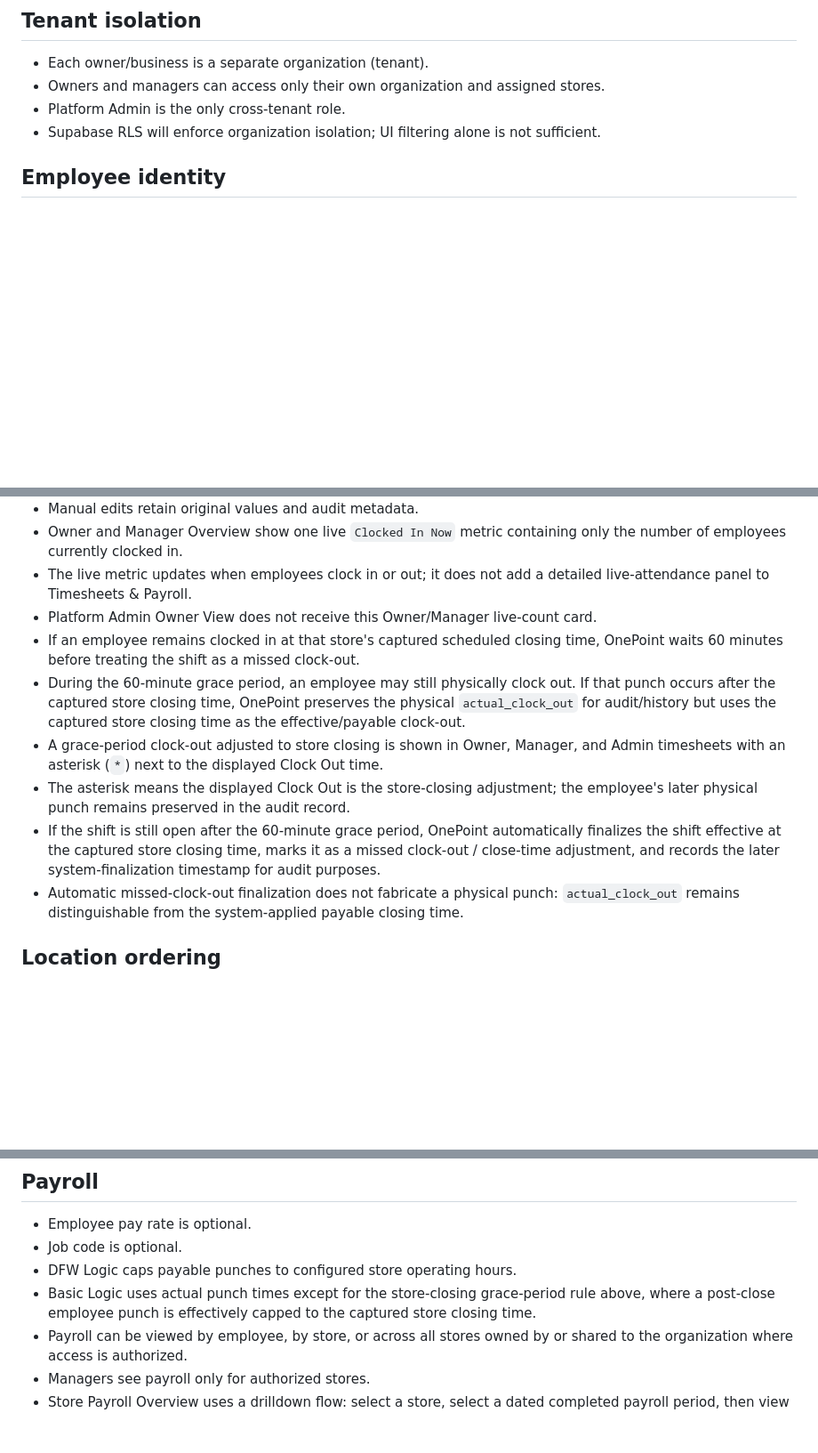
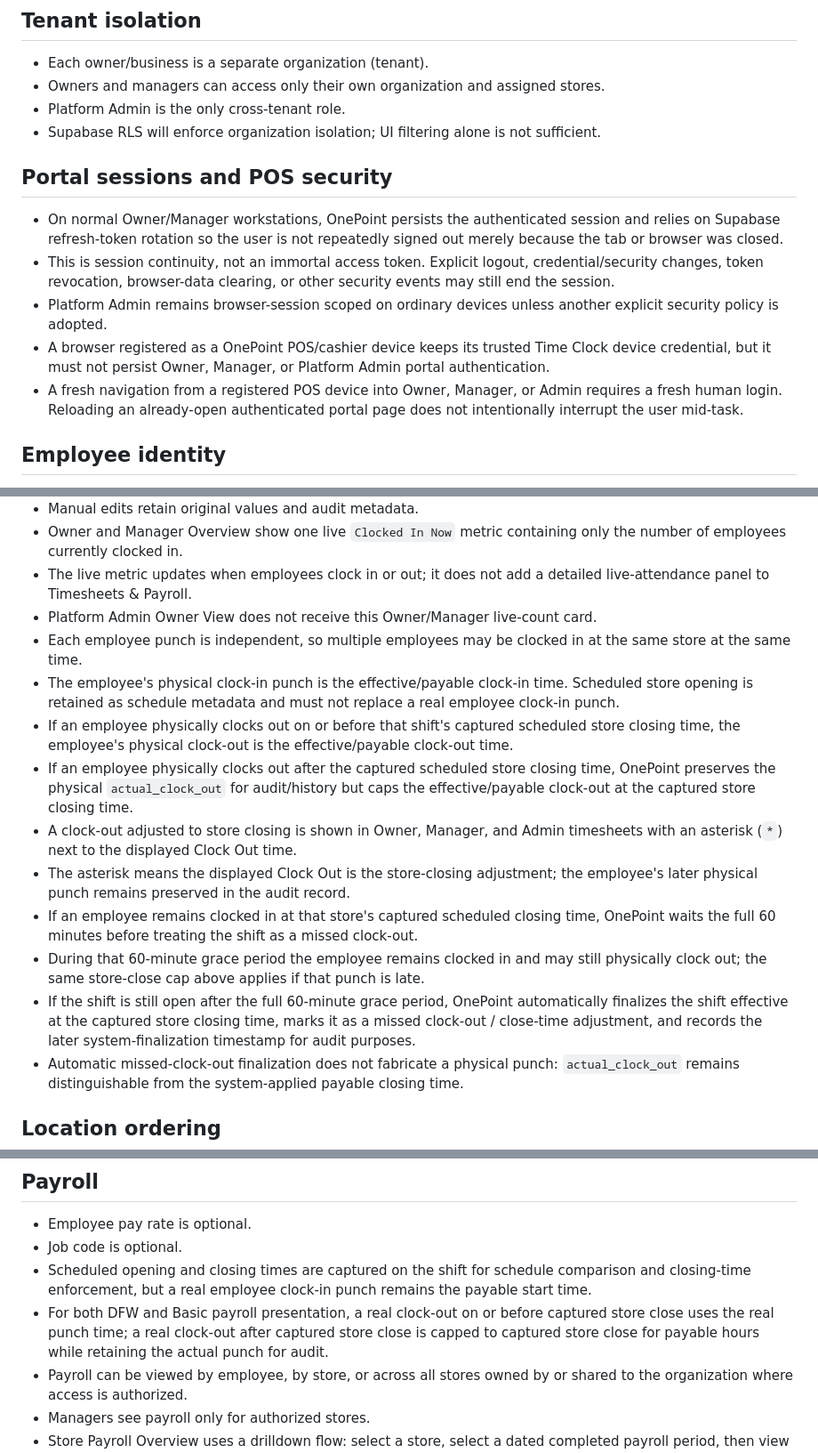
Before and after one commit to klamichhane1025/onepoint-timeclock, a Markdown page: PRODUCT_RULES.md, 3 parts joined by grey strips. Shown at 89% size. Drawn GitHub-style; blank space fills up the shorter version.

Commit message:
Define persistent portal sessions and exact punch-time payroll rules

```diff
--- a/PRODUCT_RULES.md
+++ b/PRODUCT_RULES.md
@@ -5,6 +5,13 @@
 - Owners and managers can access only their own organization and assigned stores.
 - Platform Admin is the only cross-tenant role.
 - Supabase RLS will enforce organization isolation; UI filtering alone is not sufficient.
+
+## Portal sessions and POS security
+- On normal Owner/Manager workstations, OnePoint persists the authenticated session and relies on Supabase refresh-token rotation so the user is not repeatedly signed out merely because the tab or browser was closed.
+- This is session continuity, not an immortal access token. Explicit logout, credential/security changes, token revocation, browser-data clearing, or other security events may still end the session.
+- Platform Admin remains browser-session scoped on ordinary devices unless another explicit security policy is adopted.
+- A browser registered as a OnePoint POS/cashier device keeps its trusted Time Clock device credential, but it must not persist Owner, Manager, or Platform Admin portal authentication.
+- A fresh navigation from a registered POS device into Owner, Manager, or Admin requires a fresh human login. Reloading an already-open authenticated portal page does not intentionally interrupt the user mid-task.
 
 ## Employee identity
 - Employee identity is scoped to the organization, never globally.
@@ -38,11 +46,15 @@ Database constraints / guards:
 - Owner and Manager Overview show one live `Clocked In Now` metric containing only the number of employees currently clocked in.
 - The live metric updates when employees clock in or out; it does not add a detailed live-attendance panel to Timesheets & Payroll.
 - Platform Admin Owner View does not receive this Owner/Manager live-count card.
-- If an employee remains clocked in at that store's captured scheduled closing time, OnePoint waits 60 minutes before treating the shift as a missed clock-out.
-- During the 60-minute grace period, an employee may still physically clock out. If that punch occurs after the captured store closing time, OnePoint preserves the physical `actual_clock_out` for audit/history but uses the captured store closing time as the effective/payable clock-out.
-- A grace-period clock-out adjusted to store closing is shown in Owner, Manager, and Admin timesheets with an asterisk (`*`) next to the displayed Clock Out time.
+- Each employee punch is independent, so multiple employees may be clocked in at the same store at the same time.
+- The employee's physical clock-in punch is the effective/payable clock-in time. Scheduled store opening is retained as schedule metadata and must not replace a real employee clock-in punch.
+- If an employee physically clocks out on or before that shift's captured scheduled store closing time, the employee's physical clock-out is the effective/payable clock-out time.
+- If an employee physically clocks out after the captured scheduled store closing time, OnePoint preserves the physical `actual_clock_out` for audit/history but caps the effective/payable clock-out at the captured store closing time.
+- A clock-out adjusted to store closing is shown in Owner, Manager, and Admin timesheets with an asterisk (`*`) next to the displayed Clock Out time.
 - The asterisk means the displayed Clock Out is the store-closing adjustment; the employee's later physical punch remains preserved in the audit record.
-- If the shift is still open after the 60-minute grace period, OnePoint automatically finalizes the shift effective at the captured store closing time, marks it as a missed clock-out / close-time adjustment, and records the later system-finalization timestamp for audit purposes.
+- If an employee remains clocked in at that store's captured scheduled closing time, OnePoint waits the full 60 minutes before treating the shift as a missed clock-out.
+- During that 60-minute grace period the employee remains clocked in and may still physically clock out; the same store-close cap above applies if that punch is late.
+- If the shift is still open after the full 60-minute grace period, OnePoint automatically finalizes the shift effective at the captured store closing time, marks it as a missed clock-out / close-time adjustment, and records the later system-finalization timestamp for audit purposes.
 - Automatic missed-clock-out finalization does not fabricate a physical punch: `actual_clock_out` remains distinguishable from the system-applied payable closing time.
 
 ## Location ordering
@@ -54,8 +66,8 @@ Database constraints / guards:
 ## Payroll
 - Employee pay rate is optional.
 - Job code is optional.
-- DFW Logic caps payable punches to configured store operating hours.
-- Basic Logic uses actual punch times except for the store-closing grace-period rule above, where a post-close employee punch is effectively capped to the captured store closing time.
+- Scheduled opening and closing times are captured on the shift for schedule comparison and closing-time enforcement, but a real employee clock-in punch remains the payable start time.
+- For both DFW and Basic payroll presentation, a real clock-out on or before captured store close uses the real punch time; a real clock-out after captured store close is capped to captured store close for payable hours while retaining the actual punch for audit.
 - Payroll can be viewed by employee, by store, or across all stores owned by or shared to the organization where access is authorized.
 - Managers see payroll only for authorized stores.
 - Store Payroll Overview uses a drilldown flow: select a store, select a dated completed payroll period, then view each employee who worked that store during the period with employee hours, pay rate/pay, total hours, and total hourly payroll for the store.
```
Also changed, not shown: other parts of PRODUCT_RULES.md (+1 -0 lines).
